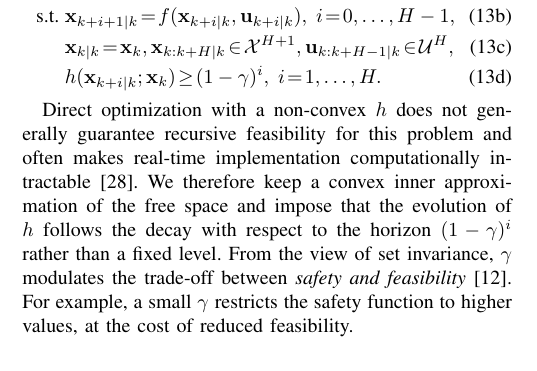
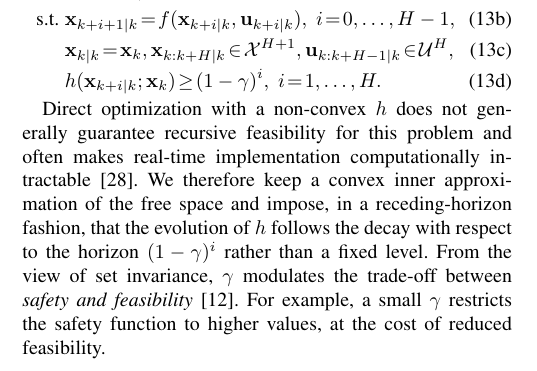
Before and after one commit to DHLeexpress/safe_flow_expansion_paper, a LaTeX paper (root.tex): part of one column of page 3 of 11, cut so that both start at the same text. Compiled offline with pdfLaTeX.

Commit message:
Updates from Overleaf

```diff
--- a/root.tex
+++ b/root.tex
@@ -273,7 +273,7 @@ J(\mathbf{x}_{k:k+H\mid k},
 \end{subequations}
 
 Direct optimization with a non-convex $h$ does not generally guarantee recursive feasibility for this problem and often makes real-time implementation computationally intractable~\cite{rawlings2020model}.
-We therefore keep a convex inner approximation of the free space and impose that the evolution of $h$ follows the decay with respect to the horizon $(1-\gamma)^i$ rather than a fixed level.
+We therefore keep a convex inner approximation of the free space and impose, in a receding-horizon fashion, that the evolution of $h$ follows the decay with respect to the horizon $(1-\gamma)^i$ rather than a fixed level.
 From the view of set invariance, $\gamma$ modulates the trade-off between \textit{safety and feasibility}~\cite{zeng2021enhancing}. For example, a small $\gamma$ restricts the safety function to higher values, at the cost of reduced feasibility.
 % \begin{remark} In order to prove $h$ is a valid DCBF, it is necessary to find a pointwise set of control values at any given state that is non-empty, with corresponding $\gamma$. To be compatible with the averaging in MPPI, we assumed that all rollouts \eqref{eq:mppi_rollout} assigned nonzero MPPI weight after rejection based on \eqref{eq:dtcbf}. In practice, we trained the generative policy only on feasible action sets.
 % \end{remark}
```
